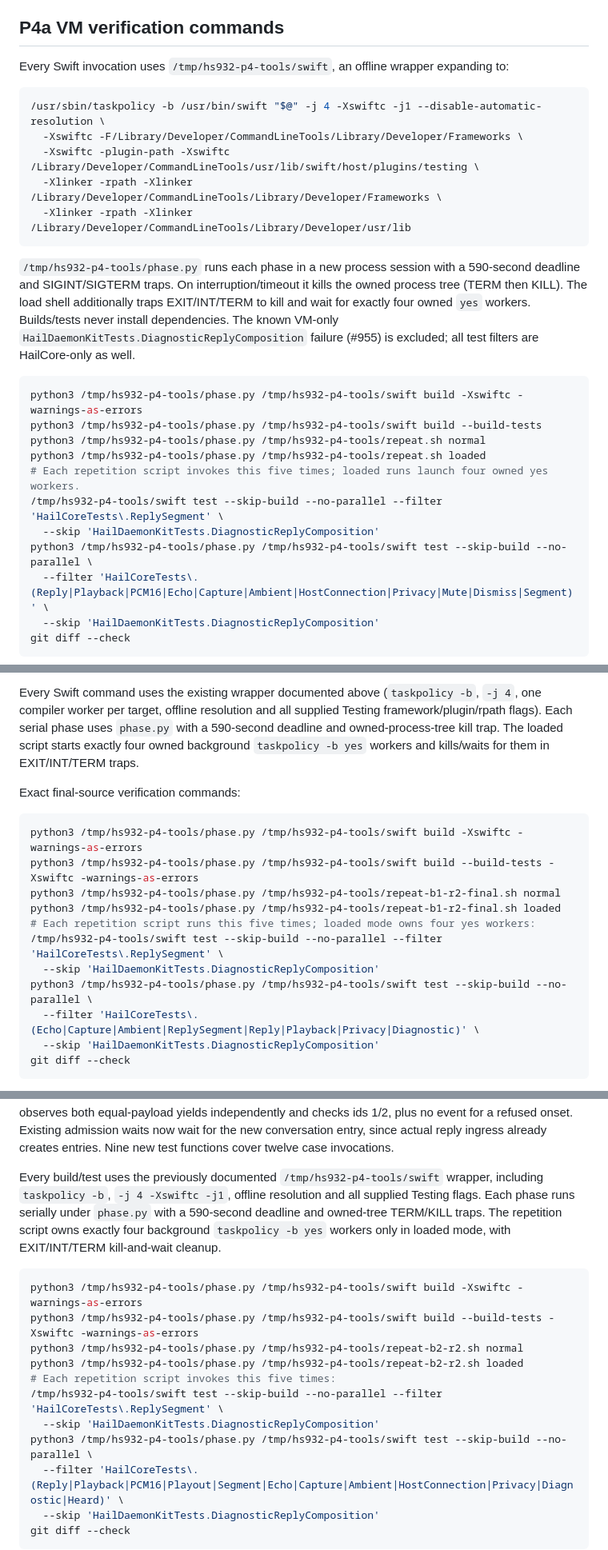
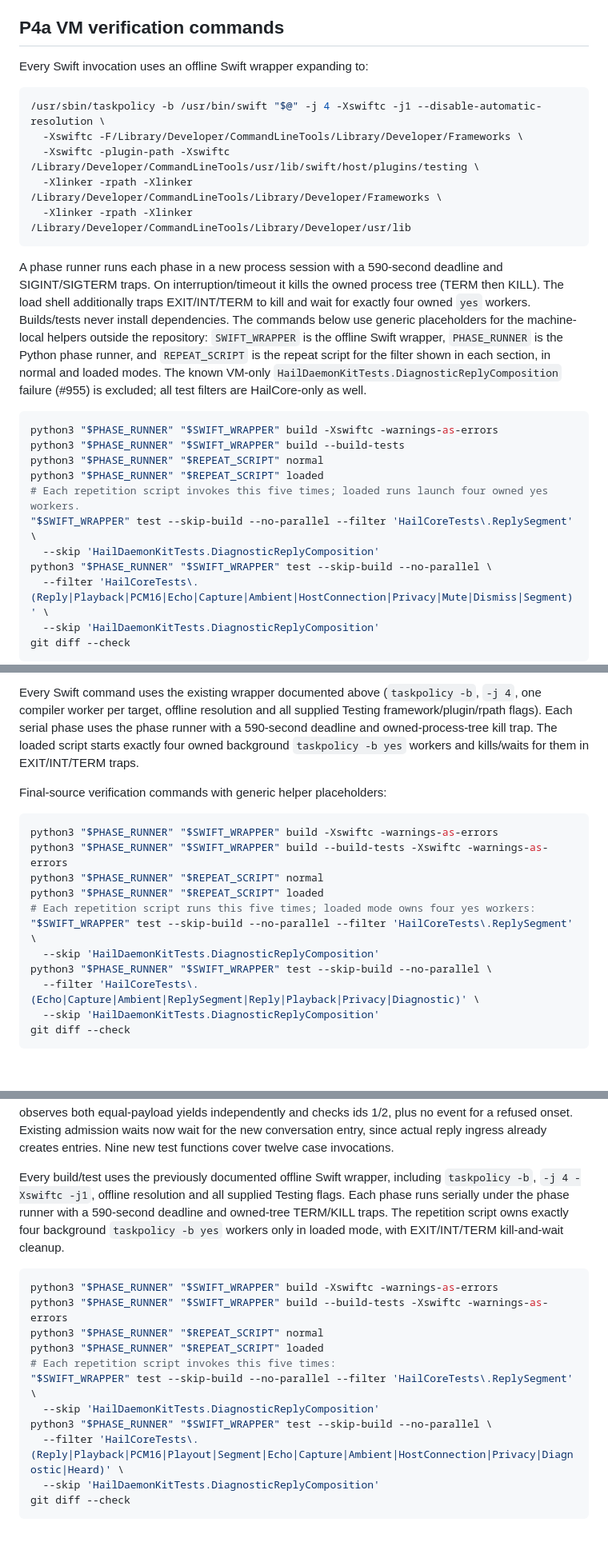
Before and after one commit to mickdarling/hailing-station, a Markdown page: docs/testing/reply-segments-device.md, 3 parts joined by grey strips. Shown at 80% size. Rendered like a GitHub page; blank space fills up the shorter version.

````diff
--- a/docs/testing/reply-segments-device.md
+++ b/docs/testing/reply-segments-device.md
@@ -159,7 +159,7 @@ notice and saved Station tools setting.
 
 ## P4a VM verification commands
 
-Every Swift invocation uses `/tmp/hs932-p4-tools/swift`, an offline wrapper expanding to:
+Every Swift invocation uses an offline Swift wrapper expanding to:
 
 ```sh
 /usr/sbin/taskpolicy -b /usr/bin/swift "$@" -j 4 -Xswiftc -j1 --disable-automatic-resolution \
@@ -169,21 +169,24 @@ Every Swift invocation uses `/tmp/hs932-p4-tools/swift`, an offline wrapper expa
   -Xlinker -rpath -Xlinker /Library/Developer/CommandLineTools/Library/Developer/usr/lib
 ```
 
-`/tmp/hs932-p4-tools/phase.py` runs each phase in a new process session with a 590-second deadline and SIGINT/SIGTERM
+A phase runner runs each phase in a new process session with a 590-second deadline and SIGINT/SIGTERM
 traps. On interruption/timeout it kills the owned process tree (TERM then KILL). The load shell additionally traps
 EXIT/INT/TERM to kill and wait for exactly four owned `yes` workers. Builds/tests never install dependencies.
+The commands below use generic placeholders for the machine-local helpers outside the repository:
+`SWIFT_WRAPPER` is the offline Swift wrapper, `PHASE_RUNNER` is the Python phase runner, and
+`REPEAT_SCRIPT` is the repeat script for the filter shown in each section, in normal and loaded modes.
 The known VM-only `HailDaemonKitTests.DiagnosticReplyComposition` failure (#955) is excluded; all test filters are
 HailCore-only as well.
 
 ```sh
-python3 /tmp/hs932-p4-tools/phase.py /tmp/hs932-p4-tools/swift build -Xswiftc -warnings-as-errors
-python3 /tmp/hs932-p4-tools/phase.py /tmp/hs932-p4-tools/swift build --build-tests
-python3 /tmp/hs932-p4-tools/phase.py /tmp/hs932-p4-tools/repeat.sh normal
-python3 /tmp/hs932-p4-tools/phase.py /tmp/hs932-p4-tools/repeat.sh loaded
+python3 "$PHASE_RUNNER" "$SWIFT_WRAPPER" build -Xswiftc -warnings-as-errors
+python3 "$PHASE_RUNNER" "$SWIFT_WRAPPER" build --build-tests
+python3 "$PHASE_RUNNER" "$REPEAT_SCRIPT" normal
+python3 "$PHASE_RUNNER" "$REPEAT_SCRIPT" loaded
 # Each repetition script invokes this five times; loaded runs launch four owned yes workers.
-/tmp/hs932-p4-tools/swift test --skip-build --no-parallel --filter 'HailCoreTests\.ReplySegment' \
+"$SWIFT_WRAPPER" test --skip-build --no-parallel --filter 'HailCoreTests\.ReplySegment' \
   --skip 'HailDaemonKitTests.DiagnosticReplyComposition'
-python3 /tmp/hs932-p4-tools/phase.py /tmp/hs932-p4-tools/swift test --skip-build --no-parallel \
+python3 "$PHASE_RUNNER" "$SWIFT_WRAPPER" test --skip-build --no-parallel \
   --filter 'HailCoreTests\.(Reply|Playback|PCM16|Echo|Capture|Ambient|HostConnection|Privacy|Mute|Dismiss|Segment)' \
   --skip 'HailDaemonKitTests.DiagnosticReplyComposition'
 git diff --check
@@ -343,20 +346,20 @@ physical-device audio, upload or installed-build change. No PR or independent re
 
 Every Swift command uses the existing wrapper documented above (`taskpolicy -b`, `-j 4`, one compiler worker
 per target, offline resolution and all supplied Testing framework/plugin/rpath flags). Each serial phase uses
-`phase.py` with a 590-second deadline and owned-process-tree kill trap. The loaded script starts exactly four
+the phase runner with a 590-second deadline and owned-process-tree kill trap. The loaded script starts exactly four
 owned background `taskpolicy -b yes` workers and kills/waits for them in EXIT/INT/TERM traps.
 
-Exact final-source verification commands:
+Final-source verification commands with generic helper placeholders:
 
 ```sh
-python3 /tmp/hs932-p4-tools/phase.py /tmp/hs932-p4-tools/swift build -Xswiftc -warnings-as-errors
-python3 /tmp/hs932-p4-tools/phase.py /tmp/hs932-p4-tools/swift build --build-tests -Xswiftc -warnings-as-errors
-python3 /tmp/hs932-p4-tools/phase.py /tmp/hs932-p4-tools/repeat-b1-r2-final.sh normal
-python3 /tmp/hs932-p4-tools/phase.py /tmp/hs932-p4-tools/repeat-b1-r2-final.sh loaded
+python3 "$PHASE_RUNNER" "$SWIFT_WRAPPER" build -Xswiftc -warnings-as-errors
+python3 "$PHASE_RUNNER" "$SWIFT_WRAPPER" build --build-tests -Xswiftc -warnings-as-errors
+python3 "$PHASE_RUNNER" "$REPEAT_SCRIPT" normal
+python3 "$PHASE_RUNNER" "$REPEAT_SCRIPT" loaded
 # Each repetition script runs this five times; loaded mode owns four yes workers:
-/tmp/hs932-p4-tools/swift test --skip-build --no-parallel --filter 'HailCoreTests\.ReplySegment' \
+"$SWIFT_WRAPPER" test --skip-build --no-parallel --filter 'HailCoreTests\.ReplySegment' \
   --skip 'HailDaemonKitTests.DiagnosticReplyComposition'
-python3 /tmp/hs932-p4-tools/phase.py /tmp/hs932-p4-tools/swift test --skip-build --no-parallel \
+python3 "$PHASE_RUNNER" "$SWIFT_WRAPPER" test --skip-build --no-parallel \
   --filter 'HailCoreTests\.(Echo|Capture|Ambient|ReplySegment|Reply|Playback|Privacy|Diagnostic)' \
   --skip 'HailDaemonKitTests.DiagnosticReplyComposition'
 git diff --check
@@ -651,20 +654,20 @@ it checks intermediate and final deadlines. Its Replay test observes both equal-
 checks ids 1/2, plus no event for a refused onset. Existing admission waits now wait for the new conversation entry,
 since actual reply ingress already creates entries. Nine new test functions cover twelve case invocations.
 
-Every build/test uses the previously documented `/tmp/hs932-p4-tools/swift` wrapper, including `taskpolicy -b`,
-`-j 4 -Xswiftc -j1`, offline resolution and all supplied Testing flags. Each phase runs serially under `phase.py`
+Every build/test uses the previously documented offline Swift wrapper, including `taskpolicy -b`,
+`-j 4 -Xswiftc -j1`, offline resolution and all supplied Testing flags. Each phase runs serially under the phase runner
 with a 590-second deadline and owned-tree TERM/KILL traps. The repetition script owns exactly four background
 `taskpolicy -b yes` workers only in loaded mode, with EXIT/INT/TERM kill-and-wait cleanup.
 
 ```sh
-python3 /tmp/hs932-p4-tools/phase.py /tmp/hs932-p4-tools/swift build -Xswiftc -warnings-as-errors
-python3 /tmp/hs932-p4-tools/phase.py /tmp/hs932-p4-tools/swift build --build-tests -Xswiftc -warnings-as-errors
-python3 /tmp/hs932-p4-tools/phase.py /tmp/hs932-p4-tools/repeat-b2-r2.sh normal
-python3 /tmp/hs932-p4-tools/phase.py /tmp/hs932-p4-tools/repeat-b2-r2.sh loaded
+python3 "$PHASE_RUNNER" "$SWIFT_WRAPPER" build -Xswiftc -warnings-as-errors
+python3 "$PHASE_RUNNER" "$SWIFT_WRAPPER" build --build-tests -Xswiftc -warnings-as-errors
+python3 "$PHASE_RUNNER" "$REPEAT_SCRIPT" normal
+python3 "$PHASE_RUNNER" "$REPEAT_SCRIPT" loaded
 # Each repetition script invokes this five times:
-/tmp/hs932-p4-tools/swift test --skip-build --no-parallel --filter 'HailCoreTests\.ReplySegment' \
+"$SWIFT_WRAPPER" test --skip-build --no-parallel --filter 'HailCoreTests\.ReplySegment' \
   --skip 'HailDaemonKitTests.DiagnosticReplyComposition'
-python3 /tmp/hs932-p4-tools/phase.py /tmp/hs932-p4-tools/swift test --skip-build --no-parallel \
+python3 "$PHASE_RUNNER" "$SWIFT_WRAPPER" test --skip-build --no-parallel \
   --filter 'HailCoreTests\.(Reply|Playback|PCM16|Playout|Segment|Echo|Capture|Ambient|HostConnection|Privacy|Diagnostic|Heard)' \
   --skip 'HailDaemonKitTests.DiagnosticReplyComposition'
 git diff --check
````
Also changed, not shown: other parts of docs/testing/reply-segments-device.md (+69 -69 lines), docs/testing/held-requests-protocol.md (+2 -2 lines).
